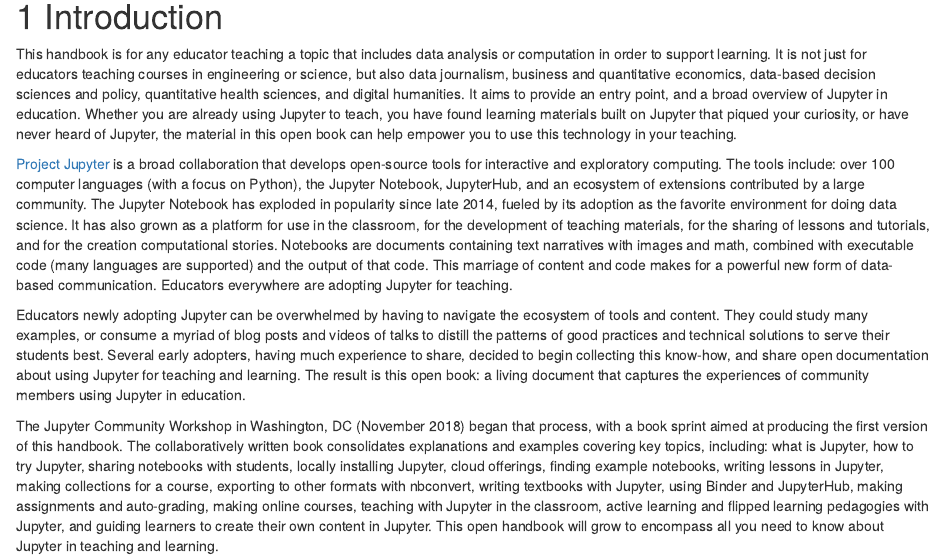
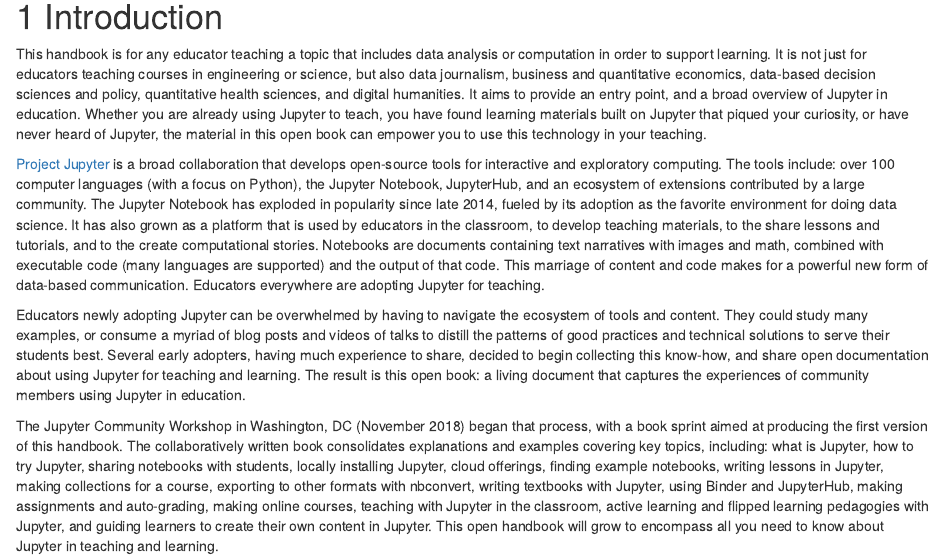
Before and after one commit to jupyter4edu/jupyter-edu-book, an R Markdown document (index.Rmd): the page in a window 1100 px wide, from 190 px down. Rendered offline with R 4.5, knitr and Pandoc, with nearby package versions; drawn as R Markdown's standard HTML page in place of the format the file asks for.

Commit message:
Update index.Rmd
use verbs rather than nouns in describing how Jupyter is used by educators

```diff
--- a/index.Rmd
+++ b/index.Rmd
@@ -37,7 +37,7 @@
 digital humanities. It aims to provide an entry point, and a broad overview of
 Jupyter in education. Whether you are already using Jupyter to teach, you have
 found learning materials built on Jupyter that piqued your curiosity, or have
-never heard of Jupyter, the material in this open book can help empower you to
+never heard of Jupyter, the material in this open book can empower you to
 use this technology in your teaching.
 
 [Project Jupyter](http://jupyter.org/) is a broad collaboration that develops
@@ -46,8 +46,8 @@
 and an ecosystem of extensions
 contributed by a large community. The Jupyter Notebook has exploded in popularity since
 late 2014, fueled by its adoption as the favorite environment for doing data
-science. It has also grown as a platform for use in the classroom, for the development of
-teaching materials, for the sharing of lessons and tutorials, and for the creation
+science. It has also grown as a platform that is used by educators in the classroom, to develop
+teaching materials, to the share lessons and tutorials, and to the create
 computational stories. Notebooks are documents containing text narratives with images and math,
 combined with executable code (many languages are supported) and the output of
 that code. This marriage of content and code makes for a powerful new form of
```
